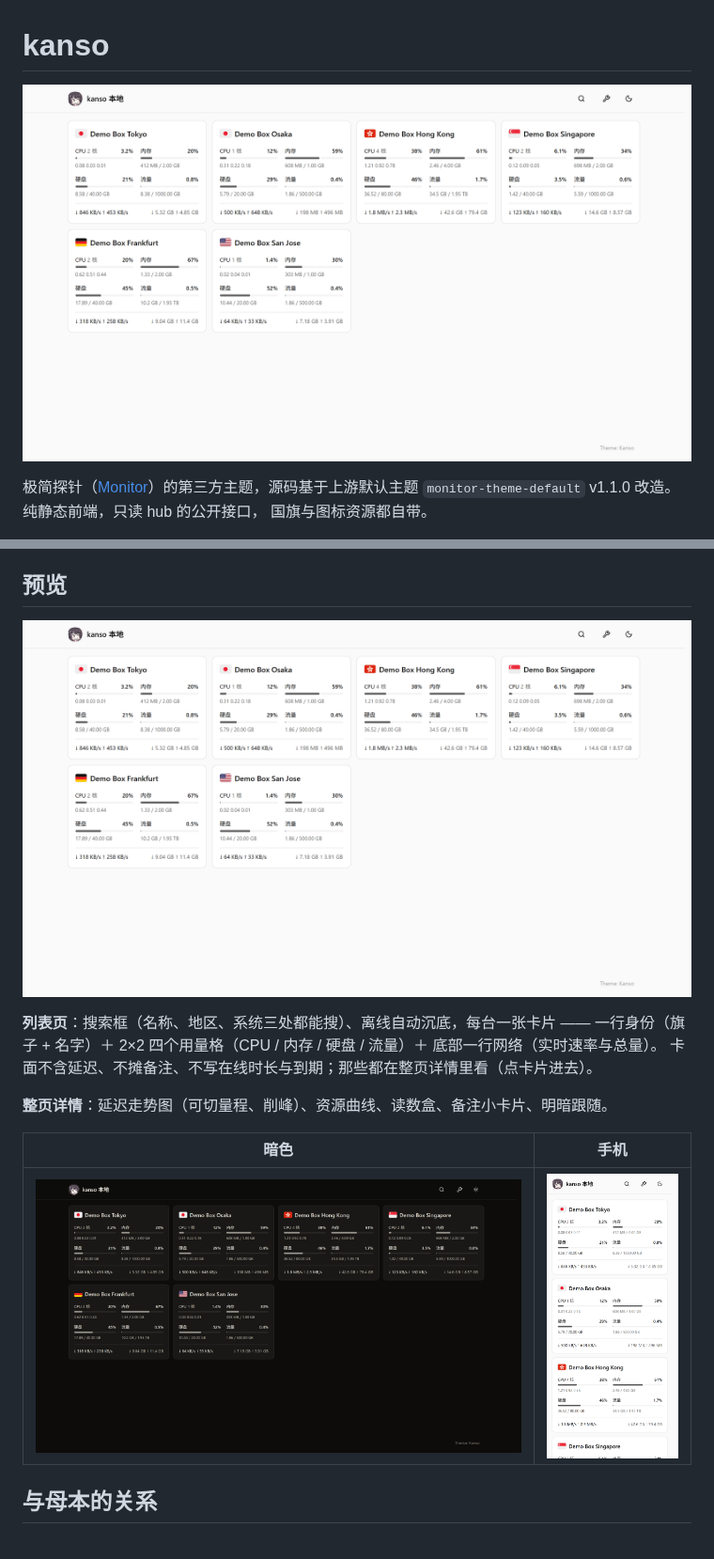
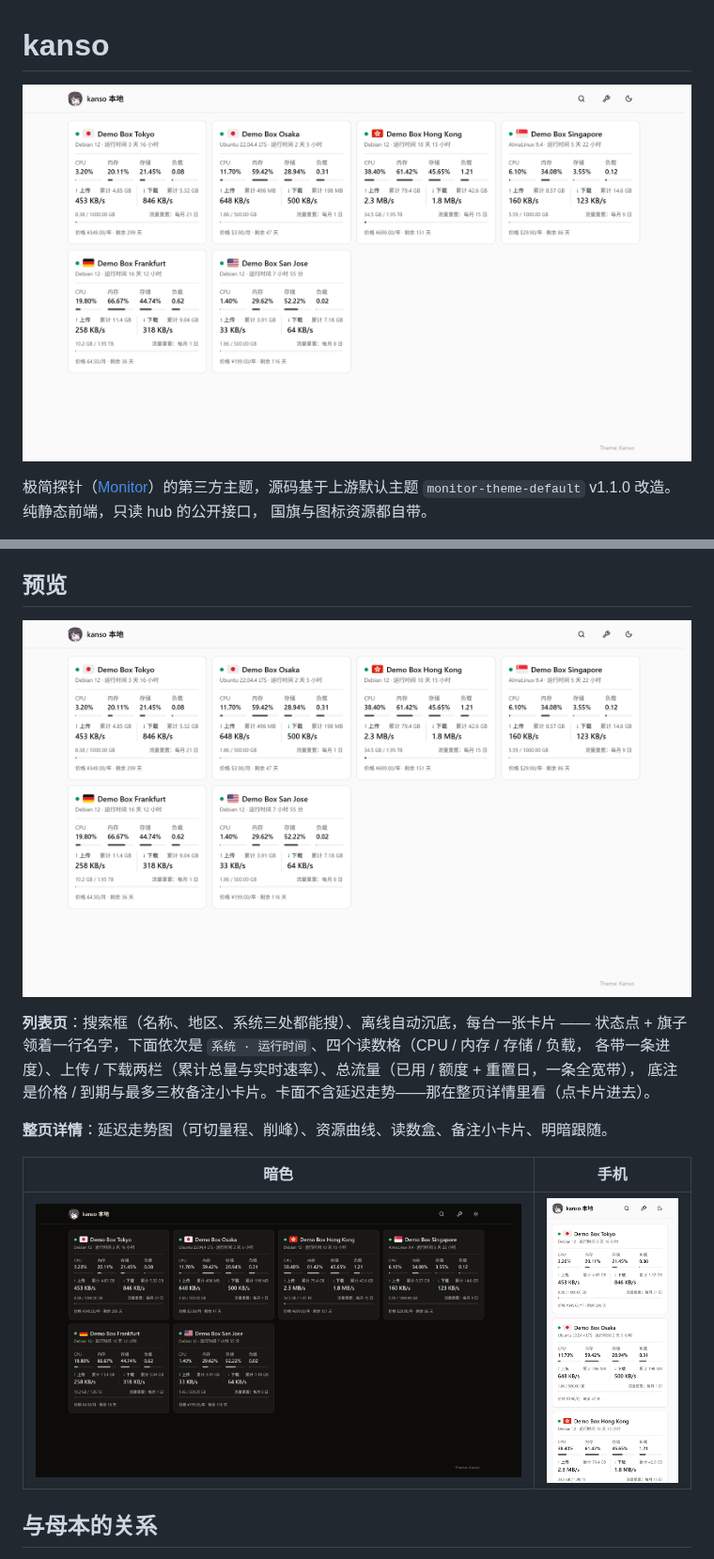
Before and after one commit to akanotanin/monitor-theme-kanso, a Markdown page: README.md, 2 parts joined by grey strips. Shown at 94% size. Rendered like a GitHub page; pictures changed too: preview-dark.png, preview-mobile.png, preview.png.

Commit message:
1.1.0：卡片形态改成参考站那一套（状态点 + 系统·运行时间 + 四读数格 CPU/内存/存储/负载 + 上传下载两栏 + 总流量条 + 底注价格/到期），卡片底注摊备注小卡片（最多 3 枚）；新增护栏 tools/verify_card_form.mjs（38/0），其余 sweep 全绿

```diff
--- a/README.md
+++ b/README.md
@@ -1,6 +1,6 @@
 # kanso
 
-![kanso](preview.png?v=1)
+![kanso](preview.png?v=2)
 
 极简探针（[Monitor](https://github.com/monitor-probe/monitor)）的第三方主题，源码基于上游默认主题
 `monitor-theme-default` v1.1.0 改造。纯静态前端，只读 hub 的公开接口，
@@ -15,17 +15,18 @@
 
 ## 预览
 
-![预览](preview.png?v=1)
+![预览](preview.png?v=2)
 
 **列表页**：搜索框（名称、地区、系统三处都能搜）、离线自动沉底，每台一张卡片 ——
-一行身份（旗子 + 名字）＋ 2×2 四个用量格（CPU / 内存 / 硬盘 / 流量）＋ 底部一行网络（实时速率与总量）。
-卡面不含延迟、不摊备注、不写在线时长与到期；那些都在整页详情里看（点卡片进去）。
+状态点 + 旗子领着一行名字，下面依次是 `系统 · 运行时间`、四个读数格（CPU / 内存 / 存储 / 负载，
+各带一条进度）、上传 / 下载两栏（累计总量与实时速率）、总流量（已用 / 额度 + 重置日，一条全宽带），
+底注是价格 / 到期与最多三枚备注小卡片。卡面不含延迟走势——那在整页详情里看（点卡片进去）。
 
 **整页详情**：延迟走势图（可切量程、削峰）、资源曲线、读数盒、备注小卡片、明暗跟随。
 
 | 暗色 | 手机 |
 |:---:|:---:|
-| ![暗色](preview-dark.png?v=1) | ![手机](preview-mobile.png?v=1) |
+| ![暗色](preview-dark.png?v=2) | ![手机](preview-mobile.png?v=2) |
 
 ## 与母本的关系
 
```
Also changed, not shown: other parts of README.md (+3 -3 lines), 14 other files.
